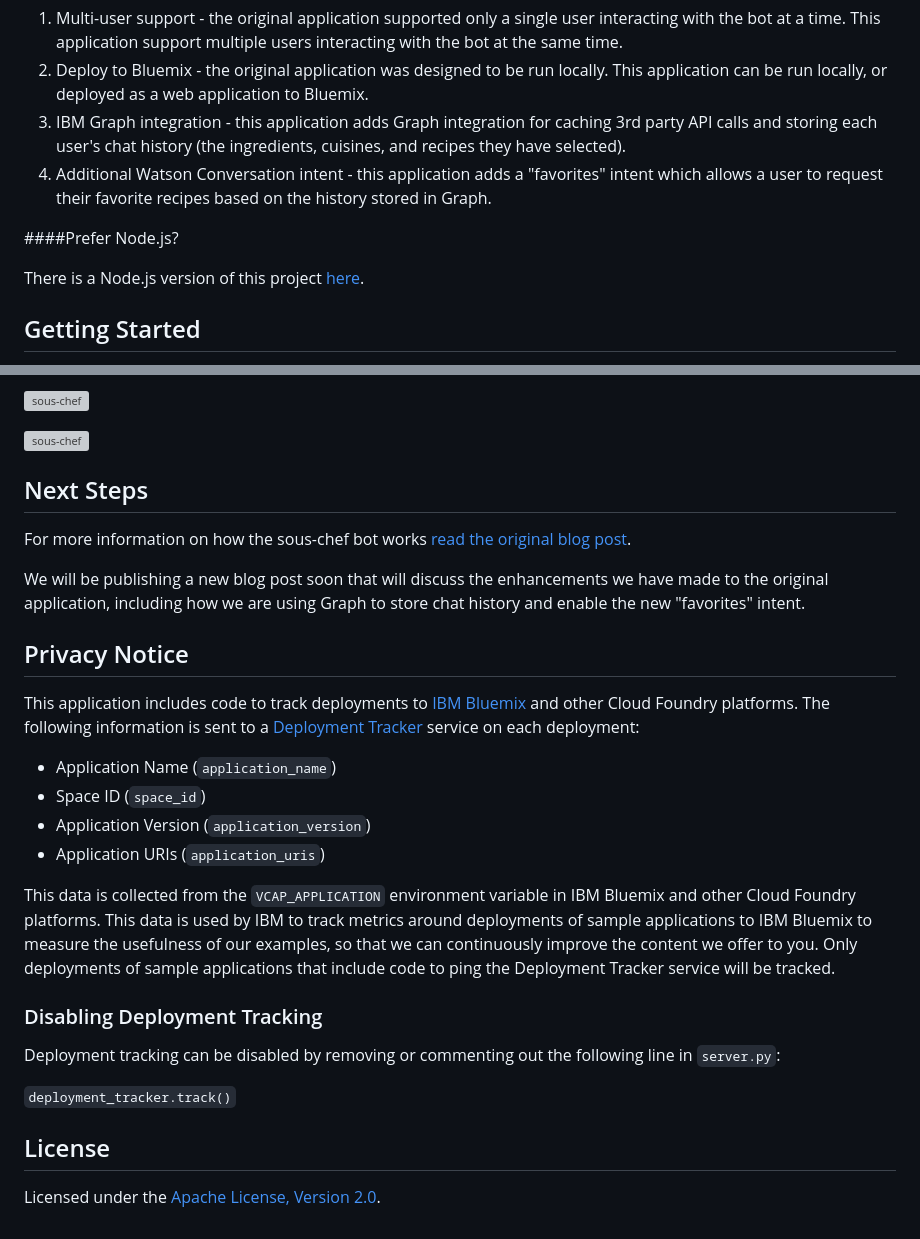
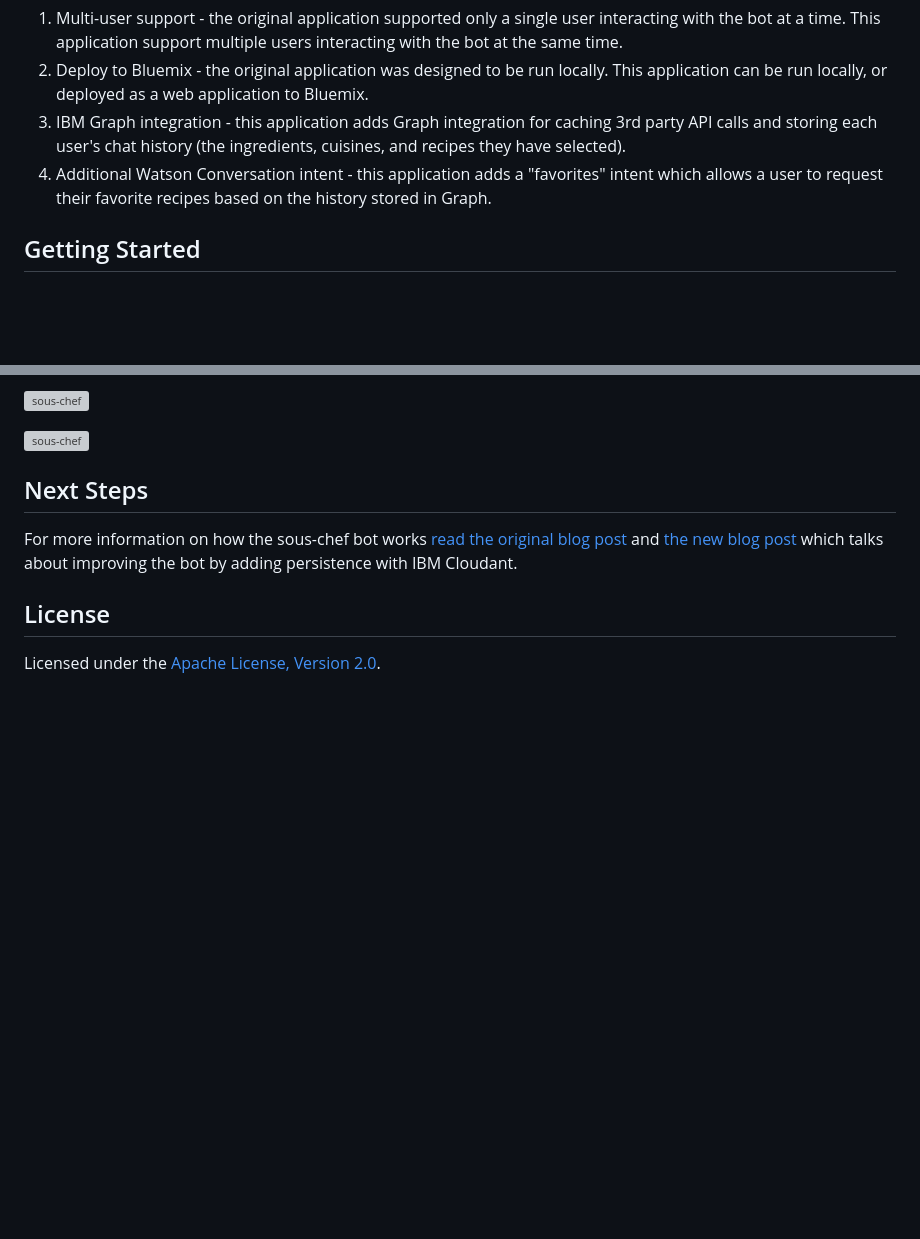
Before and after one commit to ibm-watson-data-lab/--deprecated--watson-recipe-bot-python-graph, a Markdown page: README.md, 2 parts joined by grey strips. Drawn GitHub-style; blank space fills up the shorter version; grey boxes are pictures that could not be loaded.

```diff
--- a/README.md
+++ b/README.md
@@ -8,10 +8,6 @@ This project is essentially a fork of the Watson Recipe Bot with some additional
 2. Deploy to Bluemix - the original application was designed to be run locally. This application can be run locally, or deployed as a web application to Bluemix.
 2. IBM Graph integration - this application adds Graph integration for caching 3rd party API calls and storing each user's chat history (the ingredients, cuisines, and recipes they have selected).
 3. Additional Watson Conversation intent - this application adds a "favorites" intent which allows a user to request their favorite recipes based on the history stored in Graph.
-
-####Prefer Node.js?
-
-There is a Node.js version of this project [here](https://github.com/ibm-cds-labs/watson-recipe-bot-nodejs-graph).
 
 ## Getting Started
 
@@ -327,27 +326,8 @@ Here are some sample conversations you can have with sous-chef:
 
 ## Next Steps
 
-For more information on how the sous-chef bot works [read the original blog post](https://medium.com/ibm-watson-developer-cloud/how-to-build-a-recipe-slack-bot-using-watson-conversation-and-spoonacular-api-487eacaf01d4#.i0q8fnhuu).
-
-We will be publishing a new blog post soon that will discuss the enhancements we have made to the original application, including
-how we are using Graph to store chat history and enable the new "favorites" intent.
-
-## Privacy Notice
-
-This application includes code to track deployments to [IBM Bluemix](https://www.bluemix.net/) and other Cloud Foundry platforms. The following information is sent to a [Deployment Tracker](https://github.com/cloudant-labs/deployment-tracker) service on each deployment:
-
-* Application Name (`application_name`)
-* Space ID (`space_id`)
-* Application Version (`application_version`)
-* Application URIs (`application_uris`)
-
-This data is collected from the `VCAP_APPLICATION` environment variable in IBM Bluemix and other Cloud Foundry platforms. This data is used by IBM to track metrics around deployments of sample applications to IBM Bluemix to measure the usefulness of our examples, so that we can continuously improve the content we offer to you. Only deployments of sample applications that include code to ping the Deployment Tracker service will be tracked.
-
-### Disabling Deployment Tracking
-
-Deployment tracking can be disabled by removing or commenting out the following line in `server.py`:
-
-`deployment_tracker.track()`
+For more information on how the sous-chef bot works [read the original blog post](https://medium.com/ibm-watson-developer-cloud/how-to-build-a-recipe-slack-bot-using-watson-conversation-and-spoonacular-api-487eacaf01d4#.i0q8fnhuu)
+and [the new blog post](https://medium.com/ibm-watson-data-lab/persisting-data-for-a-smarter-chatbot-be599480f7b2?source=collection_home---6------2---------) which talks about improving the bot by adding persistence with IBM Cloudant.
 
 ## License
 
```
Also changed, not shown: other parts of README.md (+35 -32 lines), screenshots/ibmgraph-dashboard1.png (added), screenshots/ibmgraph-dashboard2.png (added), 1 other file.
